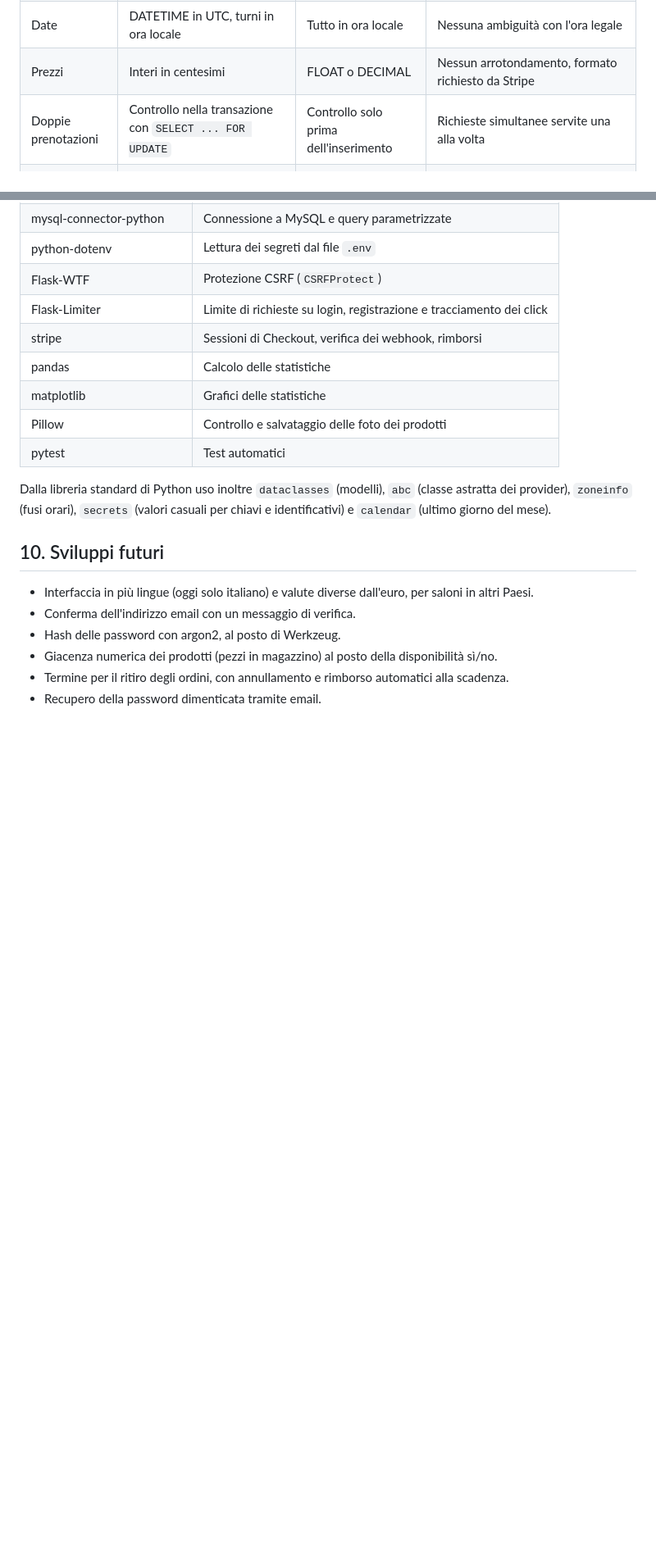
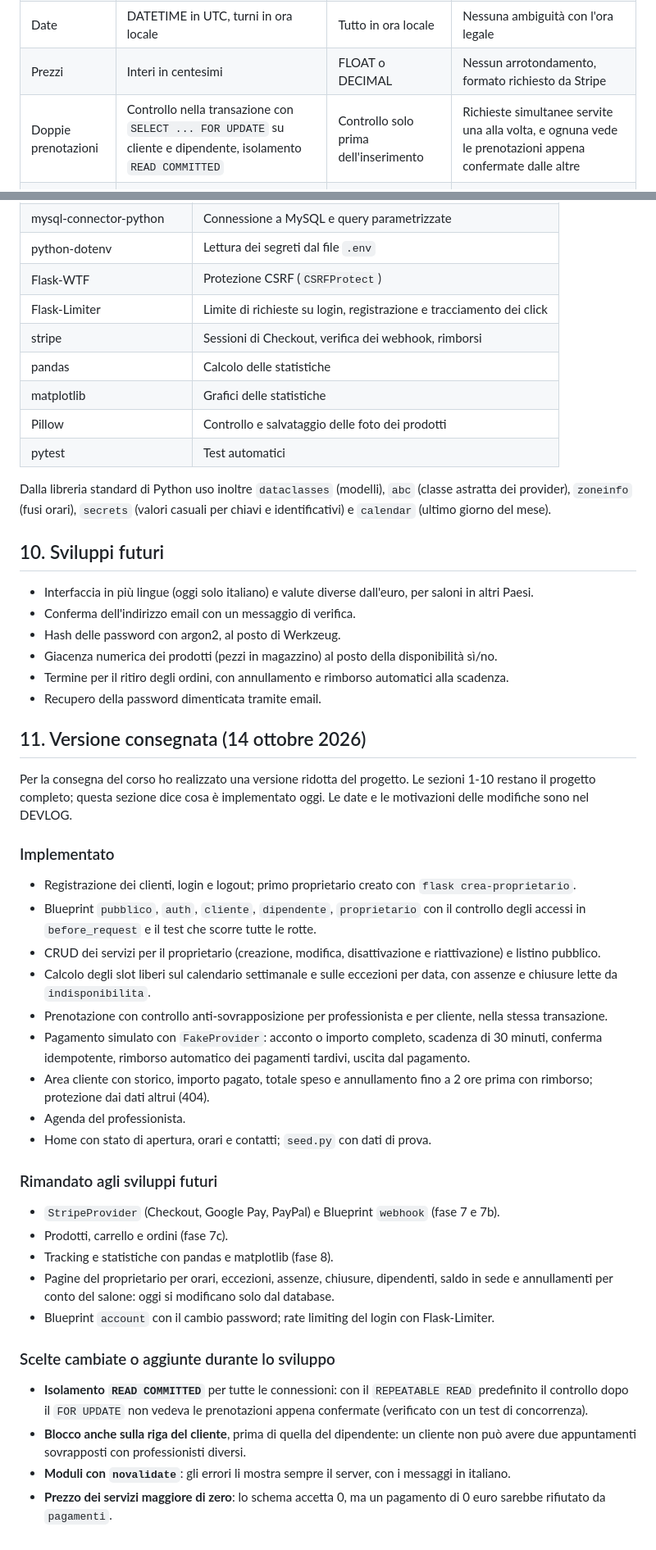
Before and after one commit to IvanRussoL/barber-booking, a Markdown page: docs/PROGETTAZIONE.md, 2 parts joined by grey strips. Shown at 82% size. Rendered like a GitHub page; blank space fills up the shorter version.

```diff
--- a/docs/PROGETTAZIONE.md
+++ b/docs/PROGETTAZIONE.md
@@ -517,7 +517,7 @@ Il criterio che ho seguito è la soluzione più semplice che rispetta i requisit
 | Login | Sessione di Flask gestita a mano | Flask-Login | Pochi passaggi, nessuna libreria in più |
 | Date | DATETIME in UTC, turni in ora locale | Tutto in ora locale | Nessuna ambiguità con l'ora legale |
 | Prezzi | Interi in centesimi | FLOAT o DECIMAL | Nessun arrotondamento, formato richiesto da Stripe |
-| Doppie prenotazioni | Controllo nella transazione con `SELECT ... FOR UPDATE` | Controllo solo prima dell'inserimento | Richieste simultanee servite una alla volta |
+| Doppie prenotazioni | Controllo nella transazione con `SELECT ... FOR UPDATE` su cliente e dipendente, isolamento `READ COMMITTED` | Controllo solo prima dell'inserimento | Richieste simultanee servite una alla volta, e ognuna vede le prenotazioni appena confermate dalle altre |
 | Pagamenti | Conferma dal webhook firmato, movimenti in `pagamenti` | Conferma dalla pagina di ritorno | Il browser non decide l'esito |
 | Provider | Classe astratta con implementazione reale e finta | Chiamate dirette a Stripe | Test senza servizi esterni, provider sostituibile |
 | Errori | Eccezioni personalizzate e `@app.errorhandler` | Codici di errore restituiti | Regola violata riconoscibile, gestione in un punto |
@@ -550,3 +550,34 @@ Dalla libreria standard di Python uso inoltre `dataclasses` (modelli), `abc` (cl
 - Giacenza numerica dei prodotti (pezzi in magazzino) al posto della disponibilità sì/no.
 - Termine per il ritiro degli ordini, con annullamento e rimborso automatici alla scadenza.
 - Recupero della password dimenticata tramite email.
+
+## 11. Versione consegnata (14 ottobre 2026)
+
+Per la consegna del corso ho realizzato una versione ridotta del progetto. Le sezioni 1-10 restano il progetto completo; questa sezione dice cosa è implementato oggi. Le date e le motivazioni delle modifiche sono nel DEVLOG.
+
+### Implementato
+
+- Registrazione dei clienti, login e logout; primo proprietario creato con `flask crea-proprietario`.
+- Blueprint `pubblico`, `auth`, `cliente`, `dipendente`, `proprietario` con il controllo degli accessi in `before_request` e il test che scorre tutte le rotte.
+- CRUD dei servizi per il proprietario (creazione, modifica, disattivazione e riattivazione) e listino pubblico.
+- Calcolo degli slot liberi sul calendario settimanale e sulle eccezioni per data, con assenze e chiusure lette da `indisponibilita`.
+- Prenotazione con controllo anti-sovrapposizione per professionista e per cliente, nella stessa transazione.
+- Pagamento simulato con `FakeProvider`: acconto o importo completo, scadenza di 30 minuti, conferma idempotente, rimborso automatico dei pagamenti tardivi, uscita dal pagamento.
+- Area cliente con storico, importo pagato, totale speso e annullamento fino a 2 ore prima con rimborso; protezione dai dati altrui (404).
+- Agenda del professionista.
+- Home con stato di apertura, orari e contatti; `seed.py` con dati di prova.
+
+### Rimandato agli sviluppi futuri
+
+- `StripeProvider` (Checkout, Google Pay, PayPal) e Blueprint `webhook` (fase 7 e 7b).
+- Prodotti, carrello e ordini (fase 7c).
+- Tracking e statistiche con pandas e matplotlib (fase 8).
+- Pagine del proprietario per orari, eccezioni, assenze, chiusure, dipendenti, saldo in sede e annullamenti per conto del salone: oggi si modificano solo dal database.
+- Blueprint `account` con il cambio password; rate limiting del login con Flask-Limiter.
+
+### Scelte cambiate o aggiunte durante lo sviluppo
+
+- **Isolamento `READ COMMITTED`** per tutte le connessioni: con il `REPEATABLE READ` predefinito il controllo dopo il `FOR UPDATE` non vedeva le prenotazioni appena confermate (verificato con un test di concorrenza).
+- **Blocco anche sulla riga del cliente**, prima di quella del dipendente: un cliente non può avere due appuntamenti sovrapposti con professionisti diversi.
+- **Moduli con `novalidate`**: gli errori li mostra sempre il server, con i messaggi in italiano.
+- **Prezzo dei servizi maggiore di zero**: lo schema accetta 0, ma un pagamento di 0 euro sarebbe rifiutato da `pagamenti`.
```
Also changed, not shown: DEVLOG.md (+14 -5 lines), README.md (+7 -2 lines).
